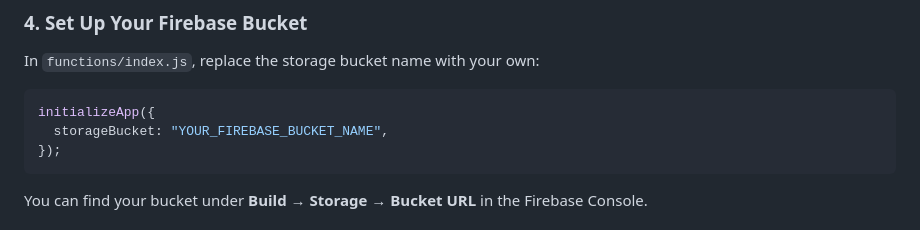
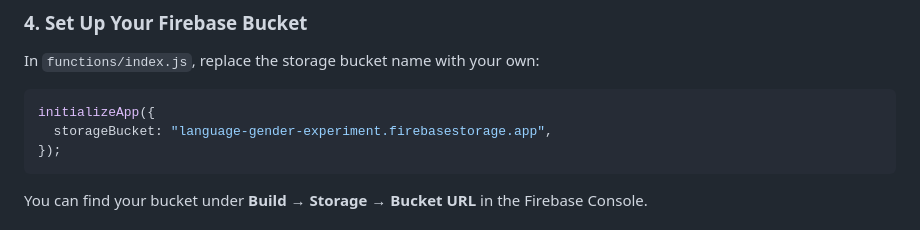
Before and after one commit to moosakhan2/language-gender-experiment, a Markdown page: README.md, the part around the change. Drawn GitHub-style.

````diff
--- a/README.md
+++ b/README.md
@@ -102,7 +102,7 @@ In `functions/index.js`, replace the storage bucket name with your own:
 
 ```js
 initializeApp({
-  storageBucket: "YOUR_FIREBASE_BUCKET_NAME",
+  storageBucket: "language-gender-experiment.firebasestorage.app",
 });
 ```
 
````
